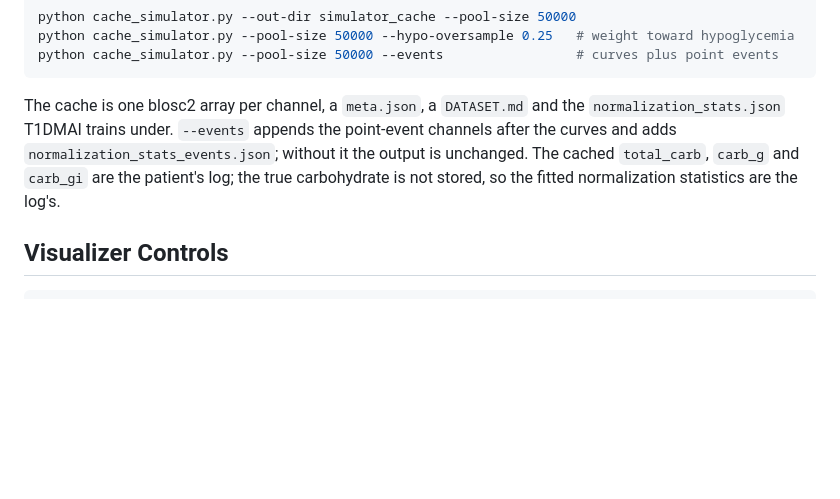
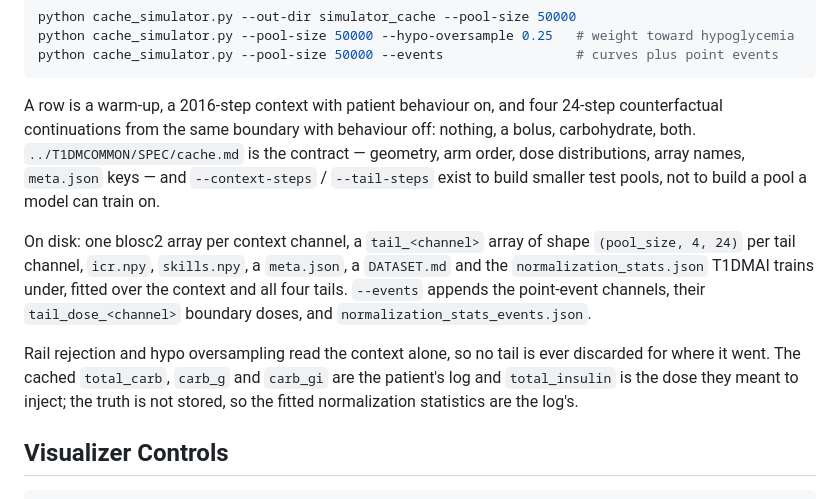
Before and after one commit to 0xdeadf1sh/T1DMSIM, a Markdown page: README.md, the part around the change. Drawn GitHub-style; blank space fills up the shorter version.

Commit message:
Describe the tailed cache in the README, CLAUDE.md and math.md
Co-Authored-By: Claude Opus 5 <noreply@anthropic.com>
Claude-Session: https://claude.ai/code/session_01CNspC87dG3fQikiQTsU97w

````diff
--- a/README.md
+++ b/README.md
@@ -215,12 +215,23 @@ python cache_simulator.py --pool-size 50000 --hypo-oversample 0.25   # weight to
 python cache_simulator.py --pool-size 50000 --events                 # curves plus point events
 ```
 
-The cache is one blosc2 array per channel, a `meta.json`, a `DATASET.md` and the
-`normalization_stats.json` T1DMAI trains under. `--events` appends the point-event
-channels after the curves and adds `normalization_stats_events.json`; without it
-the output is unchanged. The cached `total_carb`, `carb_g` and `carb_gi` are the
-patient's log; the true carbohydrate is not stored, so the fitted normalization
-statistics are the log's.
+A row is a warm-up, a 2016-step context with patient behaviour on, and four
+24-step counterfactual continuations from the same boundary with behaviour off:
+nothing, a bolus, carbohydrate, both. `../T1DMCOMMON/SPEC/cache.md` is the
+contract — geometry, arm order, dose distributions, array names, `meta.json`
+keys — and `--context-steps` / `--tail-steps` exist to build smaller test pools,
+not to build a pool a model can train on.
+
+On disk: one blosc2 array per context channel, a `tail_<channel>` array of shape
+`(pool_size, 4, 24)` per tail channel, `icr.npy`, `skills.npy`, a `meta.json`, a
+`DATASET.md` and the `normalization_stats.json` T1DMAI trains under, fitted over
+the context and all four tails. `--events` appends the point-event channels, their
+`tail_dose_<channel>` boundary doses, and `normalization_stats_events.json`.
+
+Rail rejection and hypo oversampling read the context alone, so no tail is ever
+discarded for where it went. The cached `total_carb`, `carb_g` and `carb_gi` are
+the patient's log and `total_insulin` is the dose they meant to inject; the truth
+is not stored, so the fitted normalization statistics are the log's.
 
 
 ## Visualizer Controls
````
Also changed, not shown: CLAUDE.md (+4 -4 lines), docs/math.md (+16 -0 lines).
